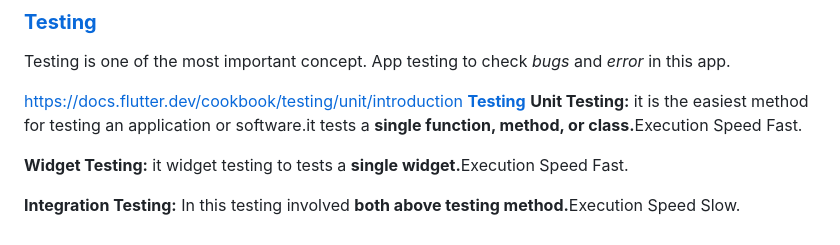
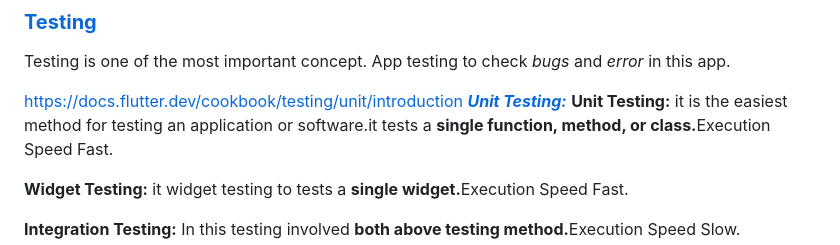
Before and after one commit to Jp-jadav/Flutter-Dev-Guideline-, a Markdown page: README.md, the part around the change. GitHub-like rendering.

```diff
--- a/README.md
+++ b/README.md
@@ -128,7 +128,7 @@ await auth.verifyPhoneNumber(
 Testing is one of the most important concept. App testing to check *bugs* and *error* in this app.<br>
 
 https://docs.flutter.dev/cookbook/testing/unit/introduction
-**[Testing](https://docs.flutter.dev/testing/overview)**
+***[Unit Testing:](https://docs.flutter.dev/cookbook/testing/unit/introduction)***
 **Unit Testing:** it is the easiest method for testing an application or software.it tests a <b>single function, method, or class.</b>Execution Speed Fast.
 
 **Widget Testing:** it widget testing to tests  a <b>single widget.</b>Execution Speed Fast.
```
